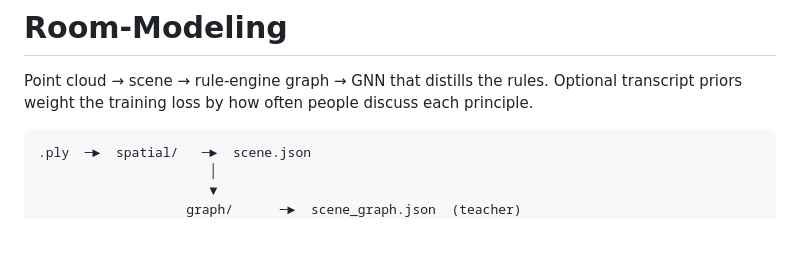
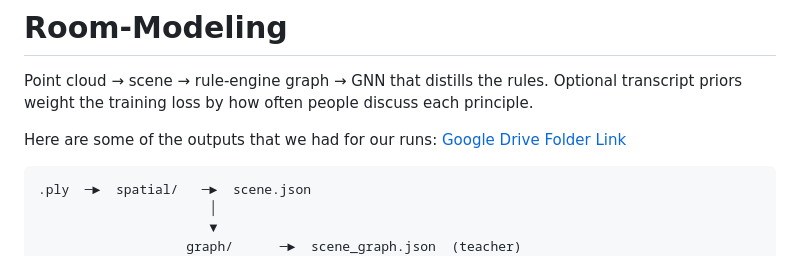
Before and after one commit to kreshank/Room-Modeling, a Markdown page: Room-Modeling/README.md, the part around the change. Drawn GitHub-style; blank space fills up the shorter version.

````diff
--- a/Room-Modeling/README.md
+++ b/Room-Modeling/README.md
@@ -3,6 +3,8 @@
 Point cloud → scene → rule-engine graph → GNN that distills the rules. Optional
 transcript priors weight the training loss by how often people discuss each
 principle.
+
+Here are some of the outputs that we had for our runs: [Google Drive Folder Link](https://drive.google.com/drive/folders/1v9jIzqtvVz70DuJfzxF4G3F5UKAcdDd2?usp=sharing)
 
 ```
 .ply  ─►  spatial/   ─►  scene.json
````
